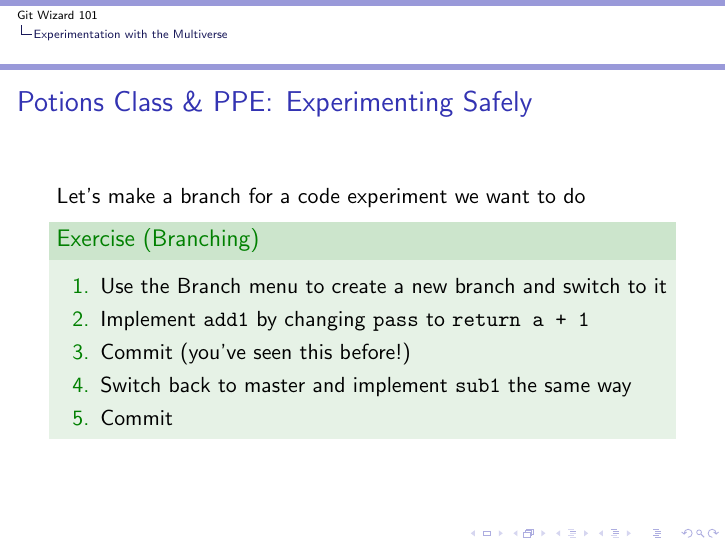
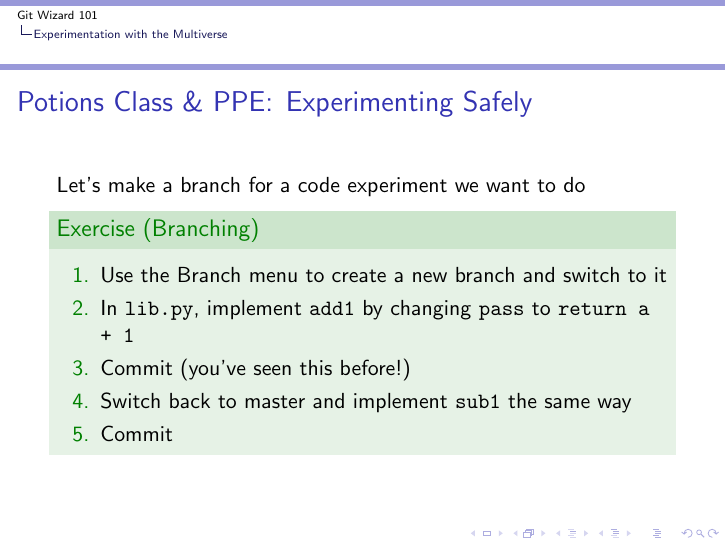
Before and after one commit to TTay21/git-wizard-content, LaTeX slides (src/wizard.tex): page 31 of 41. Compiled offline with pdfLaTeX.

Commit message:
clarify where to work on add1 etc

```diff
--- a/src/wizard.tex
+++ b/src/wizard.tex
@@ -267,8 +267,8 @@
     \begin{exercise}[Branching]
         \begin{enumerate}
             \item Use the Branch menu to create a new branch and switch to it
-            \item Implement \texttt{add1} by changing \texttt{pass} to
-                \texttt{return a + 1}
+            \item In \texttt{lib.py}, implement \texttt{add1} by changing
+                \texttt{pass} to \texttt{return a + 1}
             \item Commit (you've seen this before!)
             \item Switch back to master and implement \texttt{sub1} the same way
             \item Commit
```
